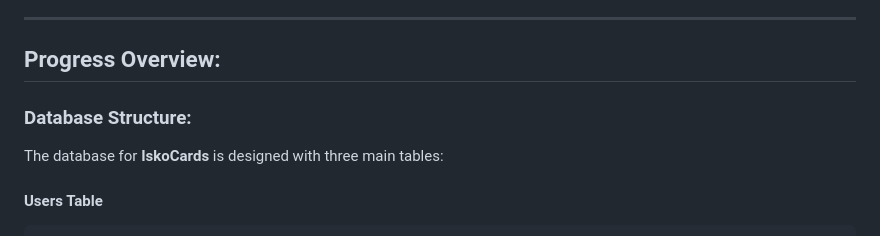
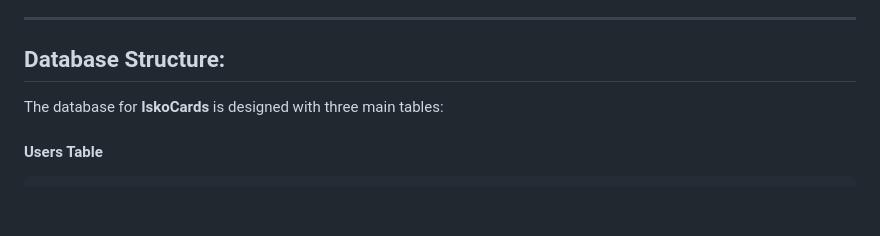
Before and after one commit to jennarms/IskoCards, a Markdown page: README.md, the part around the change. Rendered like a GitHub page; blank space fills up the shorter version.

```diff
--- a/README.md
+++ b/README.md
@@ -10,9 +10,7 @@
 
 ---
 
-## Progress Overview:
-
-### Database Structure:
+## Database Structure:
 
 The database for **IskoCards** is designed with three main tables:
 
```
